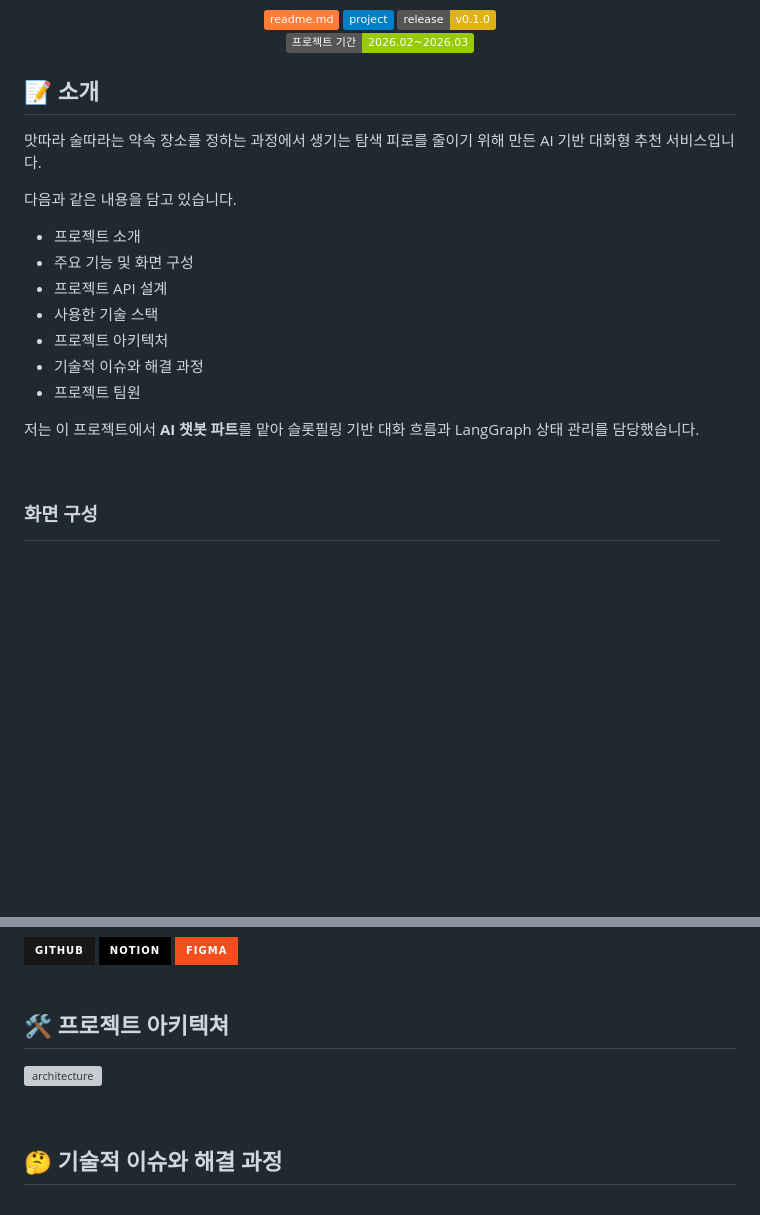
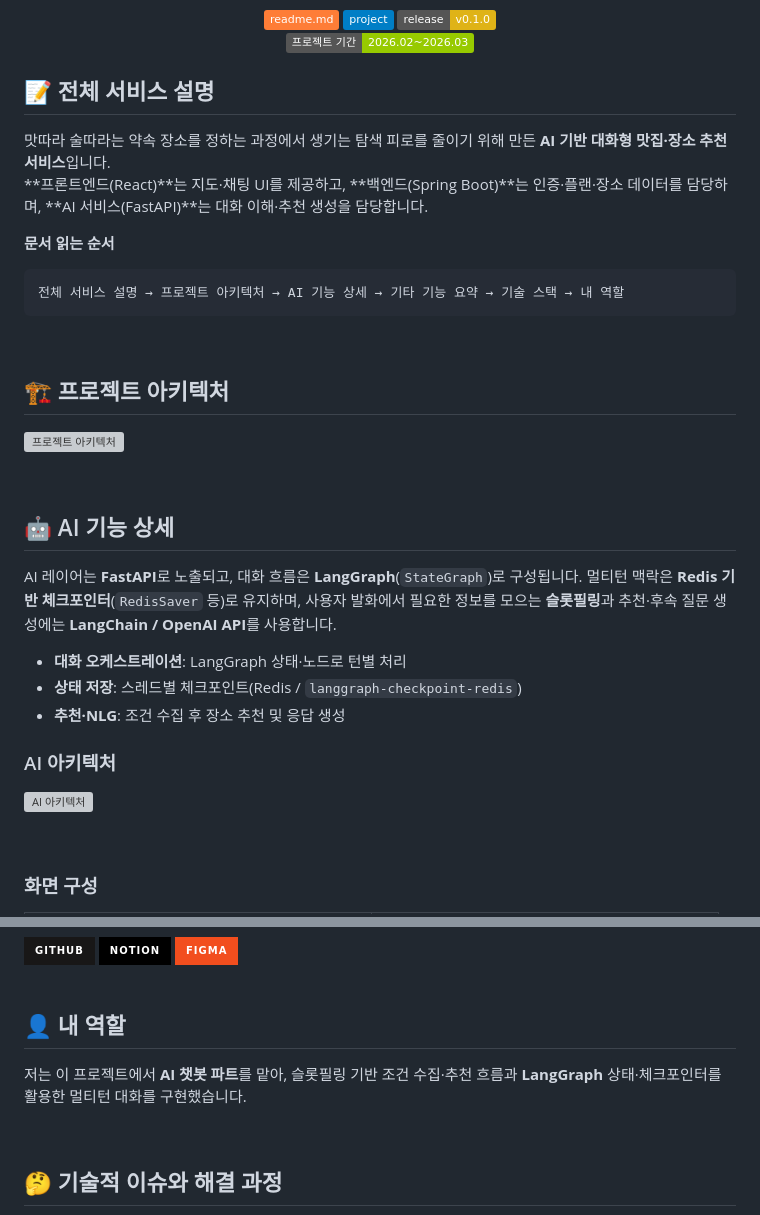
Before and after one commit to Spinxxx-Soo/Mat-ttara-Sul-ttara, a Markdown page: README.md, 2 parts joined by grey strips. Rendered like a GitHub page; badges without logos; blank space fills up the shorter version; grey boxes are pictures that could not be loaded.

````diff
--- a/README.md
+++ b/README.md
@@ -13,19 +13,37 @@
 
 </div>
 
-## 📝 소개
-맛따라 술따라는 약속 장소를 정하는 과정에서 생기는 탐색 피로를 줄이기 위해 만든 AI 기반 대화형 추천 서비스입니다.
+## 📝 전체 서비스 설명
 
-다음과 같은 내용을 담고 있습니다.
-- 프로젝트 소개
-- 주요 기능 및 화면 구성
-- 프로젝트 API 설계
-- 사용한 기술 스택
-- 프로젝트 아키텍처
-- 기술적 이슈와 해결 과정
-- 프로젝트 팀원
+맛따라 술따라는 약속 장소를 정하는 과정에서 생기는 탐색 피로를 줄이기 위해 만든 **AI 기반 대화형 맛집·장소 추천 서비스**입니다.
+**프론트엔드(React)**는 지도·채팅 UI를 제공하고, **백엔드(Spring Boot)**는 인증·플랜·장소 데이터를 담당하며, **AI 서비스(FastAPI)**는 대화 이해·추천 생성을 담당합니다.
 
-저는 이 프로젝트에서 **AI 챗봇 파트**를 맡아 슬롯필링 기반 대화 흐름과 LangGraph 상태 관리를 담당했습니다.
+**문서 읽는 순서**
+
+```
+전체 서비스 설명 → 프로젝트 아키텍처 → AI 기능 상세 → 기타 기능 요약 → 기술 스택 → 내 역할
+```
+
+<br />
+
+## 🏗️ 프로젝트 아키텍처
+
+![프로젝트 아키텍처](https://user-images.githubusercontent.com/80824750/208294567-738dd273-e137-4bbf-8307-aff64258fe03.png)
+
+<br />
+
+## 🤖 AI 기능 상세
+
+AI 레이어는 **FastAPI**로 노출되고, 대화 흐름은 **LangGraph**(`StateGraph`)로 구성됩니다. 멀티턴 맥락은 **Redis 기반 체크포인터**(`RedisSaver` 등)로 유지하며, 사용자 발화에서 필요한 정보를 모으는 **슬롯필링**과 추천·후속 질문 생성에는 **LangChain / OpenAI API**를 사용합니다.
+
+- **대화 오케스트레이션**: LangGraph 상태·노드로 턴별 처리
+- **상태 저장**: 스레드별 체크포인트(Redis / `langgraph-checkpoint-redis`)
+- **추천·NLG**: 조건 수집 후 장소 추천 및 응답 생성
+
+### AI 아키텍처
+
+
+![AI 아키텍처](./assets/ai-architecture.png)
 
 <br />
 
@@ -99,8 +119,9 @@
 
 <br />
 
-## 🛠️ 프로젝트 아키텍쳐
-![architecture](https://user-images.githubusercontent.com/80824750/208294567-738dd273-e137-4bbf-8307-aff64258fe03.png)
+## 👤 내 역할
+
+저는 이 프로젝트에서 **AI 챗봇 파트**를 맡아, 슬롯필링 기반 조건 수집·추천 흐름과 **LangGraph** 상태·체크포인터를 활용한 멀티턴 대화를 구현했습니다.
 
 <br />
 
````
Also changed, not shown: other parts of README.md (+3 -1 lines), assets/맛따라술따라-readme.png (added).
